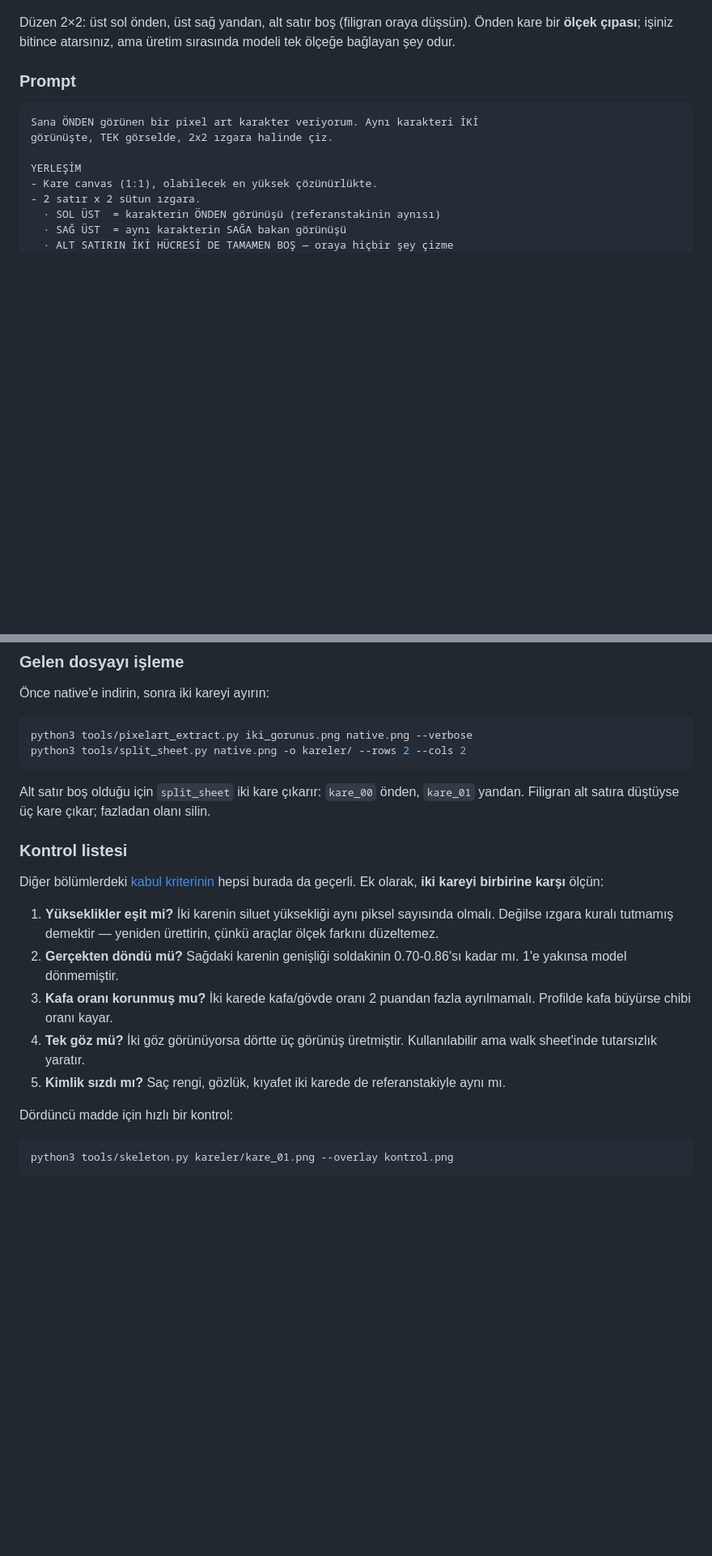
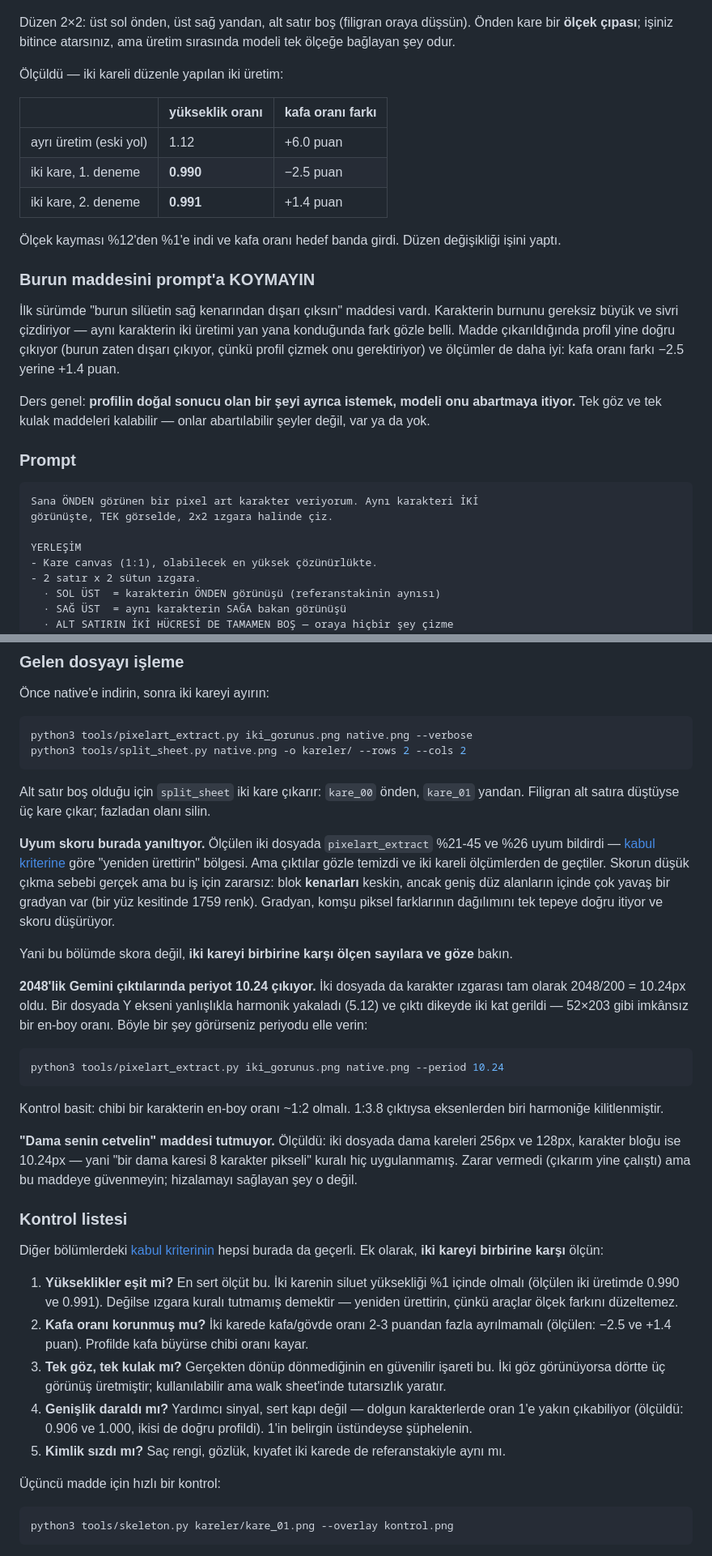
Before and after one commit to ardacelep/desktop-pet, a Markdown page: PROMPTS.md, 2 parts joined by grey strips. Shown at 81% size. GitHub-like rendering; blank space fills up the shorter version.

Commit message:
Saga cevirme bolumunu iki gercek uretimin olcumleriyle guncelle
IKI KARELI DUZEN ISE YARADI. Ayni karakterin ayri-uretim ve iki-kareli
sonuclari:
    ayri uretim   yukseklik orani 1.12    kafa orani farki +6.0 puan
    iki kare (1)                  0.990                    -2.5 puan
    iki kare (2)                  0.991                    +1.4 puan
Olcek kaymasi %12'den %1'e indi, kafa orani hedef banda girdi.

BURUN MADDESI CIKARILDI. "Burun siluetin sag kenarindan disari ciksin"
maddesi burnu gereksiz buyuk ve sivri cizdiriyor; ayni karakterin iki uretimi
yan yana konunca fark gozle belli. Madde olmadan profil yine dogru cikiyor
(profil cizmek burnu zaten gerektiriyor) ve olcumler de daha iyi. Ders genel:
profilin dogal sonucu olan bir seyi ayrica istemek modeli onu abartmaya
itiyor. Tek goz ve tek kulak maddeleri kaliyor — onlar abartilabilir seyler
degil, var ya da yok.

GENISLIK OLCUTU YUMUSATILDI. 0.70-0.86 araligi dort INCE karakterden
cikarilmisti. Dolgun bir karakterin iki uretiminde oran 0.906 ve 1.000 cikti,
oysa ikisi de kusursuz profildi. faküs'un 1.03'u de ayni sinyalin erken
haliymis. Genislik artik tarama sinyali; guvenilir olcut YUZ.

Cikarim notlari eklendi:
- Uyum skoru bu is icin yaniltiyor: %21-45 ve %26 bildirdi ama ciktilar
  temizdi. Sebep gercek ama zararsiz — blok KENARLARI keskin, geniz duz
  alanlarin ICINDE cok yavas bir gradyan var (bir yuz kesitinde 1759 renk).
- 2048'lik Gemini ciktilarinda periyot 10.24 (=2048/200) cikiyor. Bir dosyada
  Y ekseni harmonige kilitlendi (5.12) ve cikti dikeyde iki kat gerildi;
  --period 10.24 ile duzeliyor. Kontrol: chibi en-boy orani ~1:2 olmali.
- "Dama senin cetvelin" maddesi hic uygulanmiyor: dama 256/128px, karakter
  blogu 10.24px. Zarar vermiyor ama o maddeye guvenmeyin.

Co-Authored-By: Claude Opus 5 <noreply@anthropic.com>

````diff
--- a/PROMPTS.md
+++ b/PROMPTS.md
@@ -509,6 +513,22 @@ Bu kurtarılamaz bir kusur: `meta.json` karakter başına tek `nativeFrameSize`
 Sebep [Düzen bölümünde](#düzen-ızgara-tek-sıra-değil) zaten yazılı olan şey: her üretim karakteri biraz farklı ölçekte çiziyor. Çare de aynı — **iki görünüşü tek görselde istemek.** "Tüm görsel tek piksel ızgarasında çizilsin" kuralı devreye girince tek bir çizim iki farklı ölçek taşıyamıyor.
 
 Düzen 2×2: üst sol önden, üst sağ yandan, alt satır boş (filigran oraya düşsün). Önden kare bir **ölçek çıpası**; işiniz bitince atarsınız, ama üretim sırasında modeli tek ölçeğe bağlayan şey odur.
+
+Ölçüldü — iki kareli düzenle yapılan iki üretim:
+
+| | yükseklik oranı | kafa oranı farkı |
+| --- | --- | --- |
+| ayrı üretim (eski yol) | 1.12 | +6.0 puan |
+| iki kare, 1. deneme | **0.990** | −2.5 puan |
+| iki kare, 2. deneme | **0.991** | +1.4 puan |
+
+Ölçek kayması %12'den %1'e indi ve kafa oranı hedef banda girdi. Düzen değişikliği işini yaptı.
+
+### Burun maddesini prompt'a KOYMAYIN
+
+İlk sürümde "burun silüetin sağ kenarından dışarı çıksın" maddesi vardı. Karakterin burnunu gereksiz büyük ve sivri çizdiriyor — aynı karakterin iki üretimi yan yana konduğunda fark gözle belli. Madde çıkarıldığında profil yine doğru çıkıyor (burun zaten dışarı çıkıyor, çünkü profil çizmek onu gerektiriyor) ve ölçümler de daha iyi: kafa oranı farkı −2.5 yerine +1.4 puan.
+
+Ders genel: **profilin doğal sonucu olan bir şeyi ayrıca istemek, modeli onu abartmaya itiyor.** Tek göz ve tek kulak maddeleri kalabilir — onlar abartılabilir şeyler değil, var ya da yok.
 
 ### Prompt
 
@@ -603,17 +621,31 @@ python3 tools/split_sheet.py native.png -o kareler/ --rows 2 --cols 2
 
 Alt satır boş olduğu için `split_sheet` iki kare çıkarır: `kare_00` önden, `kare_01` yandan. Filigran alt satıra düştüyse üç kare çıkar; fazladan olanı silin.
 
+**Uyum skoru burada yanıltıyor.** Ölçülen iki dosyada `pixelart_extract` %21-45 ve %26 uyum bildirdi — [kabul kriterine](#kabul-kriteri-önce-ölç-sonra-düzenle) göre "yeniden ürettirin" bölgesi. Ama çıktılar gözle temizdi ve iki kareli ölçümlerden de geçtiler. Skorun düşük çıkma sebebi gerçek ama bu iş için zararsız: blok **kenarları** keskin, ancak geniş düz alanların içinde çok yavaş bir gradyan var (bir yüz kesitinde 1759 renk). Gradyan, komşu piksel farklarının dağılımını tek tepeye doğru itiyor ve skoru düşürüyor.
+
+Yani bu bölümde skora değil, **iki kareyi birbirine karşı ölçen sayılara ve göze** bakın.
+
+**2048'lik Gemini çıktılarında periyot 10.24 çıkıyor.** İki dosyada da karakter ızgarası tam olarak 2048/200 = 10.24px oldu. Bir dosyada Y ekseni yanlışlıkla harmonik yakaladı (5.12) ve çıktı dikeyde iki kat gerildi — 52×203 gibi imkânsız bir en-boy oranı. Böyle bir şey görürseniz periyodu elle verin:
+
+```bash
+python3 tools/pixelart_extract.py iki_gorunus.png native.png --period 10.24
+```
+
+Kontrol basit: chibi bir karakterin en-boy oranı ~1:2 olmalı. 1:3.8 çıktıysa eksenlerden biri harmoniğe kilitlenmiştir.
+
+**"Dama senin cetvelin" maddesi tutmuyor.** Ölçüldü: iki dosyada dama kareleri 256px ve 128px, karakter bloğu ise 10.24px — yani "bir dama karesi 8 karakter pikseli" kuralı hiç uygulanmamış. Zarar vermedi (çıkarım yine çalıştı) ama bu maddeye güvenmeyin; hizalamayı sağlayan şey o değil.
+
 ### Kontrol listesi
 
 Diğer bölümlerdeki [kabul kriterinin](#kabul-kriteri-önce-ölç-sonra-düzenle) hepsi burada da geçerli. Ek olarak, **iki kareyi birbirine karşı** ölçün:
 
-1. **Yükseklikler eşit mi?** İki karenin siluet yüksekliği aynı piksel sayısında olmalı. Değilse ızgara kuralı tutmamış demektir — yeniden ürettirin, çünkü araçlar ölçek farkını düzeltemez.
-2. **Gerçekten döndü mü?** Sağdaki karenin genişliği soldakinin 0.70-0.86'sı kadar mı. 1'e yakınsa model dönmemiştir.
-3. **Kafa oranı korunmuş mu?** İki karede kafa/gövde oranı 2 puandan fazla ayrılmamalı. Profilde kafa büyürse chibi oranı kayar.
-4. **Tek göz mü?** İki göz görünüyorsa dörtte üç görünüş üretmiştir. Kullanılabilir ama walk sheet'inde tutarsızlık yaratır.
+1. **Yükseklikler eşit mi?** En sert ölçüt bu. İki karenin siluet yüksekliği %1 içinde olmalı (ölçülen iki üretimde 0.990 ve 0.991). Değilse ızgara kuralı tutmamış demektir — yeniden ürettirin, çünkü araçlar ölçek farkını düzeltemez.
+2. **Kafa oranı korunmuş mu?** İki karede kafa/gövde oranı 2-3 puandan fazla ayrılmamalı (ölçülen: −2.5 ve +1.4 puan). Profilde kafa büyürse chibi oranı kayar.
+3. **Tek göz, tek kulak mı?** Gerçekten dönüp dönmediğinin en güvenilir işareti bu. İki göz görünüyorsa dörtte üç görünüş üretmiştir; kullanılabilir ama walk sheet'inde tutarsızlık yaratır.
+4. **Genişlik daraldı mı?** Yardımcı sinyal, sert kapı değil — dolgun karakterlerde oran 1'e yakın çıkabiliyor (ölçüldü: 0.906 ve 1.000, ikisi de doğru profildi). 1'in belirgin üstündeyse şüphelenin.
 5. **Kimlik sızdı mı?** Saç rengi, gözlük, kıyafet iki karede de referanstakiyle aynı mı.
 
-Dördüncü madde için hızlı bir kontrol:
+Üçüncü madde için hızlı bir kontrol:
 
 ```bash
 python3 tools/skeleton.py kareler/kare_01.png --overlay kontrol.png
````
Also changed, not shown: other parts of PROMPTS.md (+8 -6 lines).
